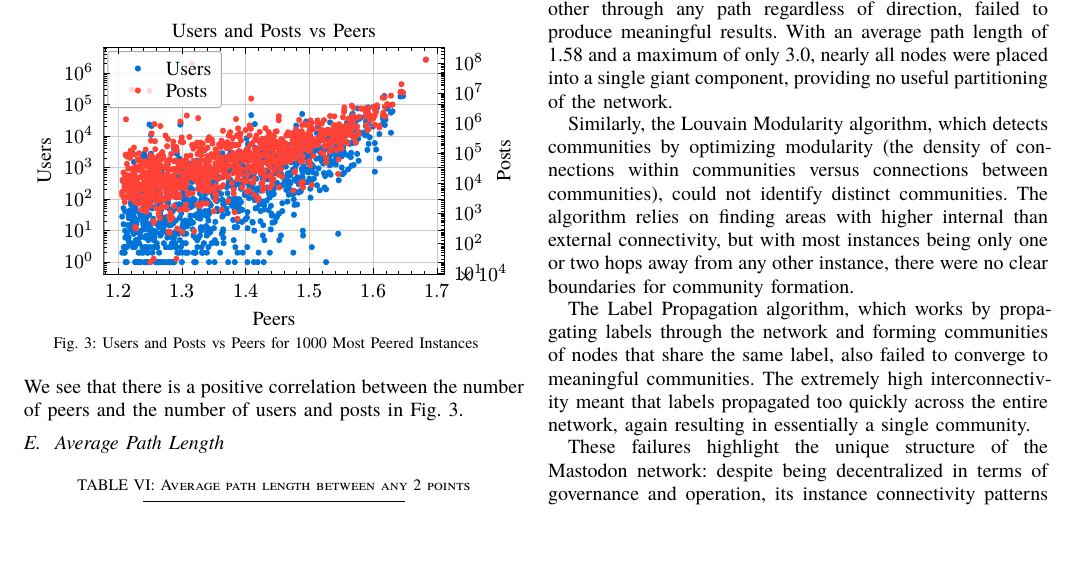
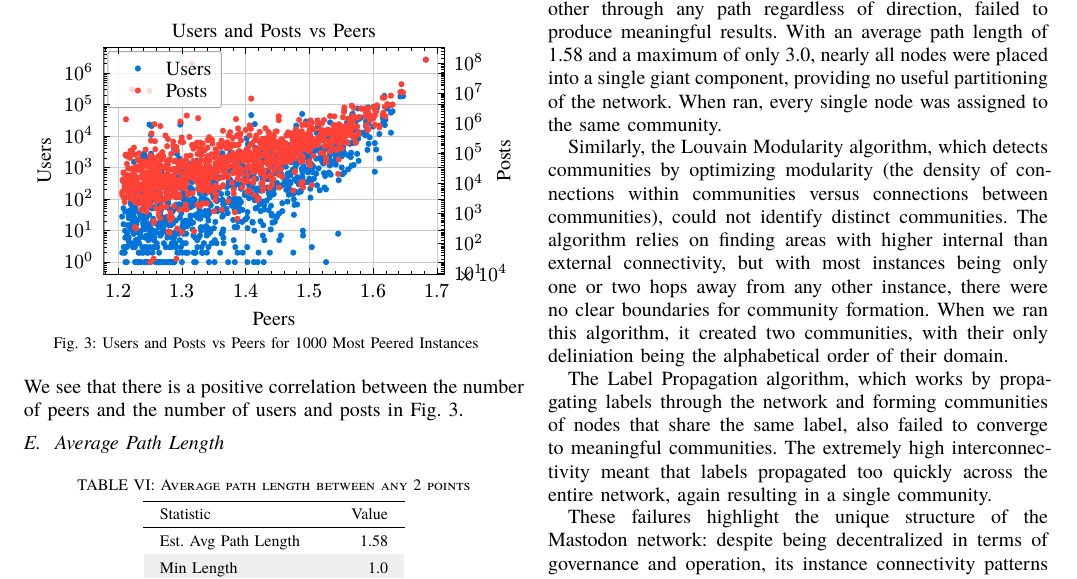
Before and after one commit to kothavade/mastodon-paper, a Typst document (paper/main.typ): part of page 3 of 4, cut so that both start at the same text, the shorter picture padded with empty space. The pictures show the PDF file paper/main.pdf that the author committed with the source.

Commit message:
some detail on communities

```diff
--- a/paper/main.typ
+++ b/paper/main.typ
@@ -285,11 +285,11 @@ To estimate the Mastodon network's average shortest‐path length, we randomly s
 
 We attempted to apply several community detection algorithms from Neo4j's Graph Data Science (GDS) library to identify potential clusters within the Mastodon network @neo4j_gds. However, all these attempts proved unsuccessful due to the exceptionally high connectivity of the network as evidenced by the average path length statistics in @average_path_length.
 
-The Weakly Connected Components (WCC) algorithm, which identifies groups of nodes that are connected to each other through any path regardless of direction, failed to produce meaningful results. With an average path length of 1.58 and a maximum of only 3.0, nearly all nodes were placed into a single giant component, providing no useful partitioning of the network.
+The Weakly Connected Components (WCC) algorithm, which identifies groups of nodes that are connected to each other through any path regardless of direction, failed to produce meaningful results. With an average path length of 1.58 and a maximum of only 3.0, nearly all nodes were placed into a single giant component, providing no useful partitioning of the network. When ran, every single node was assigned to the same community.
 
-Similarly, the Louvain Modularity algorithm, which detects communities by optimizing modularity (the density of connections within communities versus connections between communities), could not identify distinct communities. The algorithm relies on finding areas with higher internal than external connectivity, but with most instances being only one or two hops away from any other instance, there were no clear boundaries for community formation.
+Similarly, the Louvain Modularity algorithm, which detects communities by optimizing modularity (the density of connections within communities versus connections between communities), could not identify distinct communities. The algorithm relies on finding areas with higher internal than external connectivity, but with most instances being only one or two hops away from any other instance, there were no clear boundaries for community formation. When we ran this algorithm, it created two communities, with their only deliniation being the alphabetical order of their domain.
 
-The Label Propagation algorithm, which works by propagating labels through the network and forming communities of nodes that share the same label, also failed to converge to meaningful communities. The extremely high interconnectivity meant that labels propagated too quickly across the entire network, again resulting in essentially a single community.
+The Label Propagation algorithm, which works by propagating labels through the network and forming communities of nodes that share the same label, also failed to converge to meaningful communities. The extremely high interconnectivity meant that labels propagated too quickly across the entire network, again resulting in a single community.
 
 These failures highlight the unique structure of the Mastodon network: despite being decentralized in terms of governance and operation, its instance connectivity patterns resemble those of a nearly complete graph. This suggests that while Mastodon instances may vary widely in terms of content focus, user base, and operation, they maintain a remarkably high level of technical interconnection, prioritizing comprehensive network access over community-based peering.
 
```
Also changed, not shown: paper/main.pdf.
